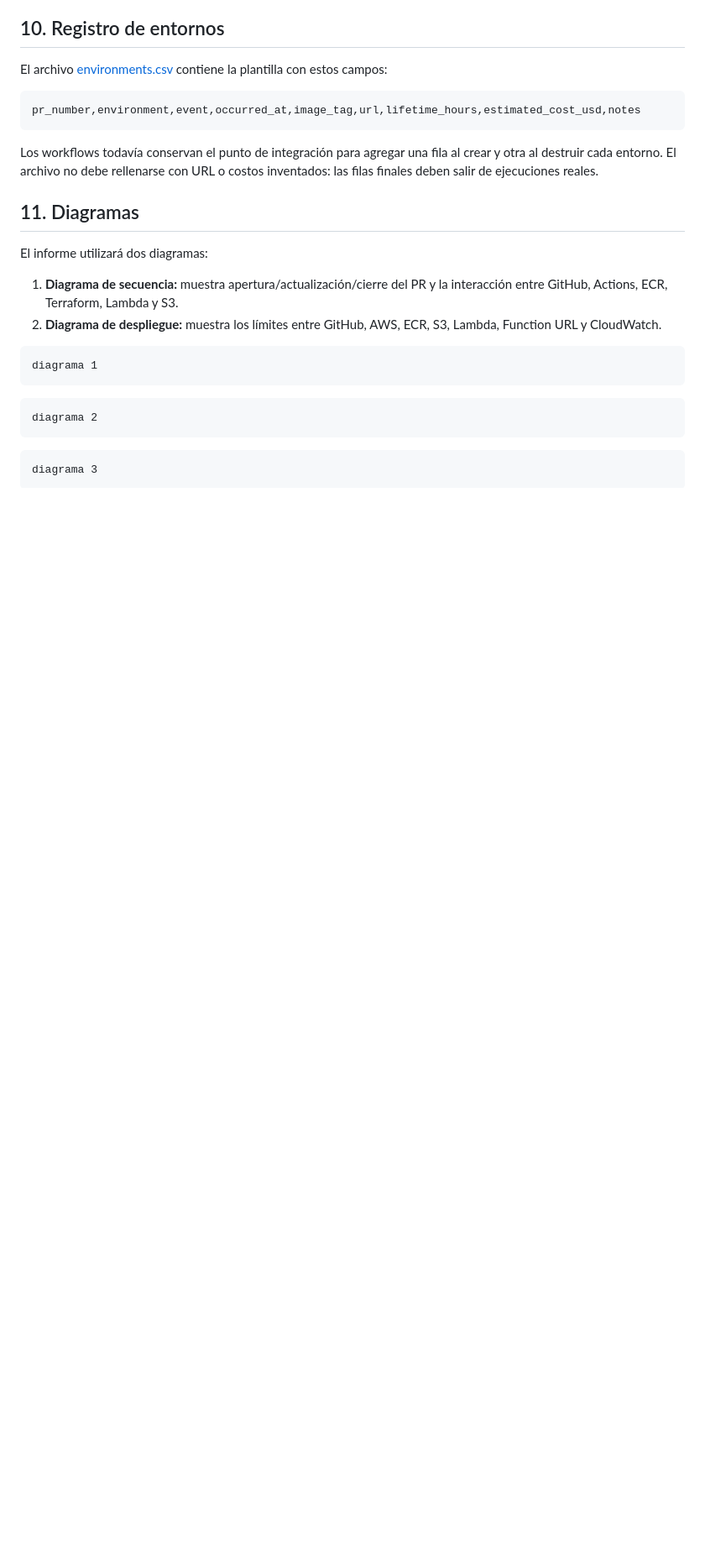
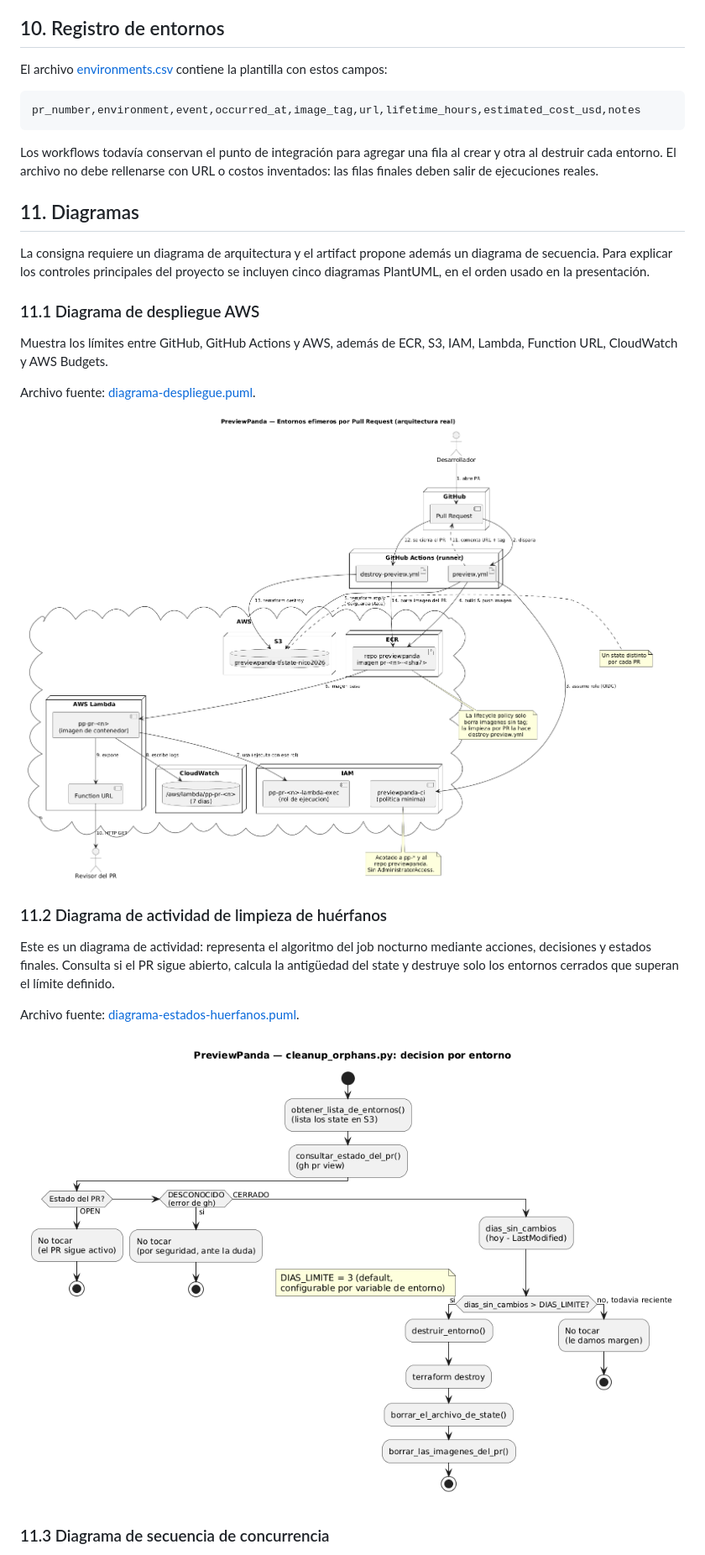
Before and after one commit to NicooGon/previewpanda, a Markdown page: docs/informe.md, the part around one of its changes. Shown at 84% size. GitHub-like rendering; pictures changed too: docs/diagrams/diagrama1.png (added), docs/diagrams/diagrama2.png (added); blank space fills up the shorter version.

Commit message:
docs and diagrams

````diff
--- a/docs/informe.md
+++ b/docs/informe.md
@@ -265,19 +262,29 @@ costos inventados: las filas finales deben salir de ejecuciones reales.
 
 ## 11. Diagramas
 
-El informe utilizará dos diagramas:
+La consigna requiere un diagrama de arquitectura y el artifact propone además
+un diagrama de secuencia. Para explicar los controles principales del proyecto
+se incluyen cinco diagramas PlantUML, en el orden usado en la presentación.
 
-1. **Diagrama de secuencia:** muestra apertura/actualización/cierre del PR y la interacción entre GitHub, Actions, ECR, Terraform, Lambda y S3.
-2. **Diagrama de despliegue:** muestra los límites entre GitHub, AWS, ECR, S3, Lambda, Function URL y CloudWatch.
+### 11.1 Diagrama de despliegue AWS
 
-```text
-diagrama 1
-```
+Muestra los límites entre GitHub, GitHub Actions y AWS, además de ECR, S3,
+IAM, Lambda, Function URL, CloudWatch y AWS Budgets.
 
-```text
-diagrama 2
-```
+Archivo fuente: [diagrama-despliegue.puml](diagrams/diagrama-despliegue.puml).
 
-```text
-diagrama 3
-```
+![Diagrama 1 - Despliegue AWS](diagrams/diagrama1.png)
+
+### 11.2 Diagrama de actividad de limpieza de huérfanos
+
+Este es un diagrama de actividad: representa el algoritmo del job nocturno
+mediante acciones, decisiones y estados finales. Consulta si el PR sigue
+abierto, calcula la antigüedad del state y destruye solo los entornos cerrados
+que superan el límite definido.
+
+Archivo fuente: [diagrama-estados-huerfanos.puml](diagrams/diagrama-estados-huerfanos.puml).
+
+![Diagrama 2 - Limpieza de huérfanos](diagrams/diagrama2.png)
+
+### 11.3 Diagrama de secuencia de concurrencia
+
````
Also changed, not shown: other parts of docs/informe.md (+46 -16 lines), docs/finops.md (+25 -0 lines), docs/diagrams/diagrama3.png (added), docs/diagrams/diagrama4.png (added), 6 other files.
